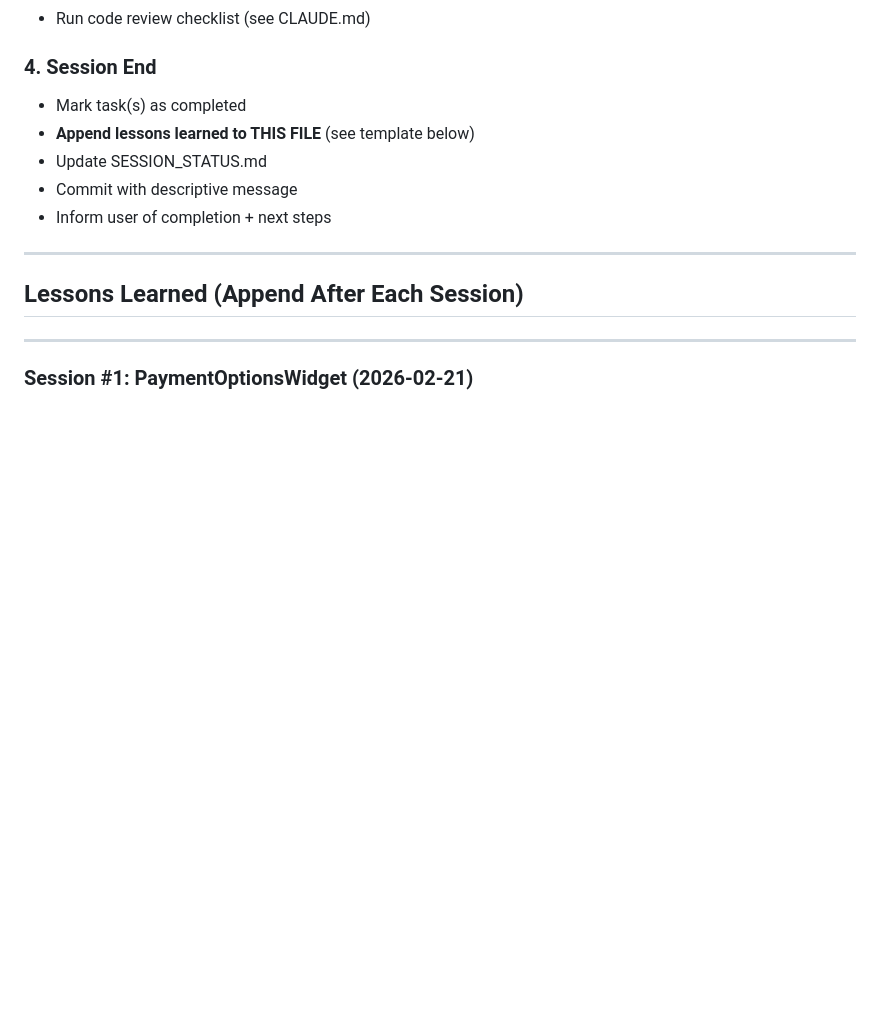
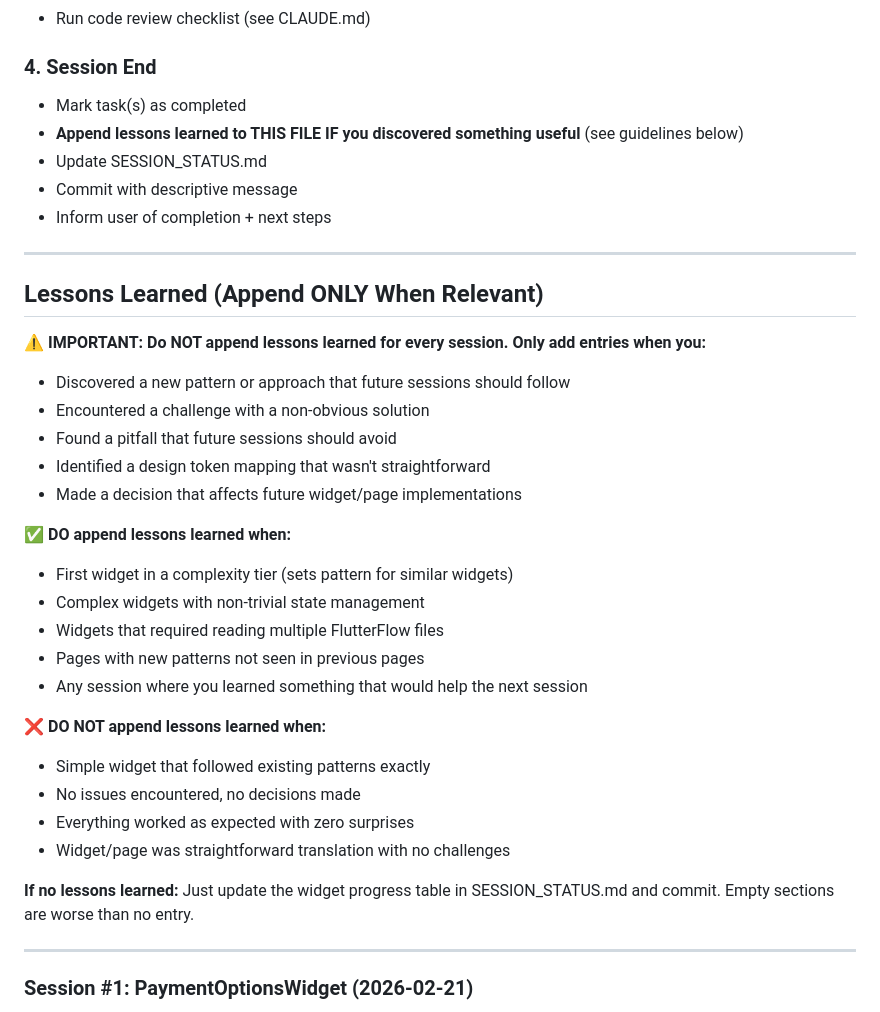
Before and after one commit to Andreasams/JourneyMate_manual, a Markdown page: _reference/PHASE7_LESSONS_LEARNED.md, the part around the change. Rendered like a GitHub page; blank space fills up the shorter version.

Commit message:
docs: clarify Phase 7 lessons learned protocol (only append when relevant)
- Updated PHASE7_LESSONS_LEARNED.md with clear guidelines on when to append
- Only add lessons learned if session discovered something useful for future flows
- Do NOT append for simple widgets that followed existing patterns
- Added Phase 7 plan + lessons learned to SESSION_STATUS.md key reference files
- Helps future sessions know exactly what to read and when to document

```diff
--- a/_reference/PHASE7_LESSONS_LEARNED.md
+++ b/_reference/PHASE7_LESSONS_LEARNED.md
@@ -56,14 +56,36 @@ Every Phase 7 session MUST follow this workflow:
 
 ### 4. Session End
 - Mark task(s) as completed
-- **Append lessons learned to THIS FILE** (see template below)
+- **Append lessons learned to THIS FILE IF you discovered something useful** (see guidelines below)
 - Update SESSION_STATUS.md
 - Commit with descriptive message
 - Inform user of completion + next steps
 
 ---
 
-## Lessons Learned (Append After Each Session)
+## Lessons Learned (Append ONLY When Relevant)
+
+**⚠️ IMPORTANT: Do NOT append lessons learned for every session. Only add entries when you:**
+- Discovered a new pattern or approach that future sessions should follow
+- Encountered a challenge with a non-obvious solution
+- Found a pitfall that future sessions should avoid
+- Identified a design token mapping that wasn't straightforward
+- Made a decision that affects future widget/page implementations
+
+**✅ DO append lessons learned when:**
+- First widget in a complexity tier (sets pattern for similar widgets)
+- Complex widgets with non-trivial state management
+- Widgets that required reading multiple FlutterFlow files
+- Pages with new patterns not seen in previous pages
+- Any session where you learned something that would help the next session
+
+**❌ DO NOT append lessons learned when:**
+- Simple widget that followed existing patterns exactly
+- No issues encountered, no decisions made
+- Everything worked as expected with zero surprises
+- Widget/page was straightforward translation with no challenges
+
+**If no lessons learned:** Just update the widget progress table in SESSION_STATUS.md and commit. Empty sections are worse than no entry.
 
 ---
 
```
Also changed, not shown: _reference/SESSION_STATUS.md (+3 -0 lines).
